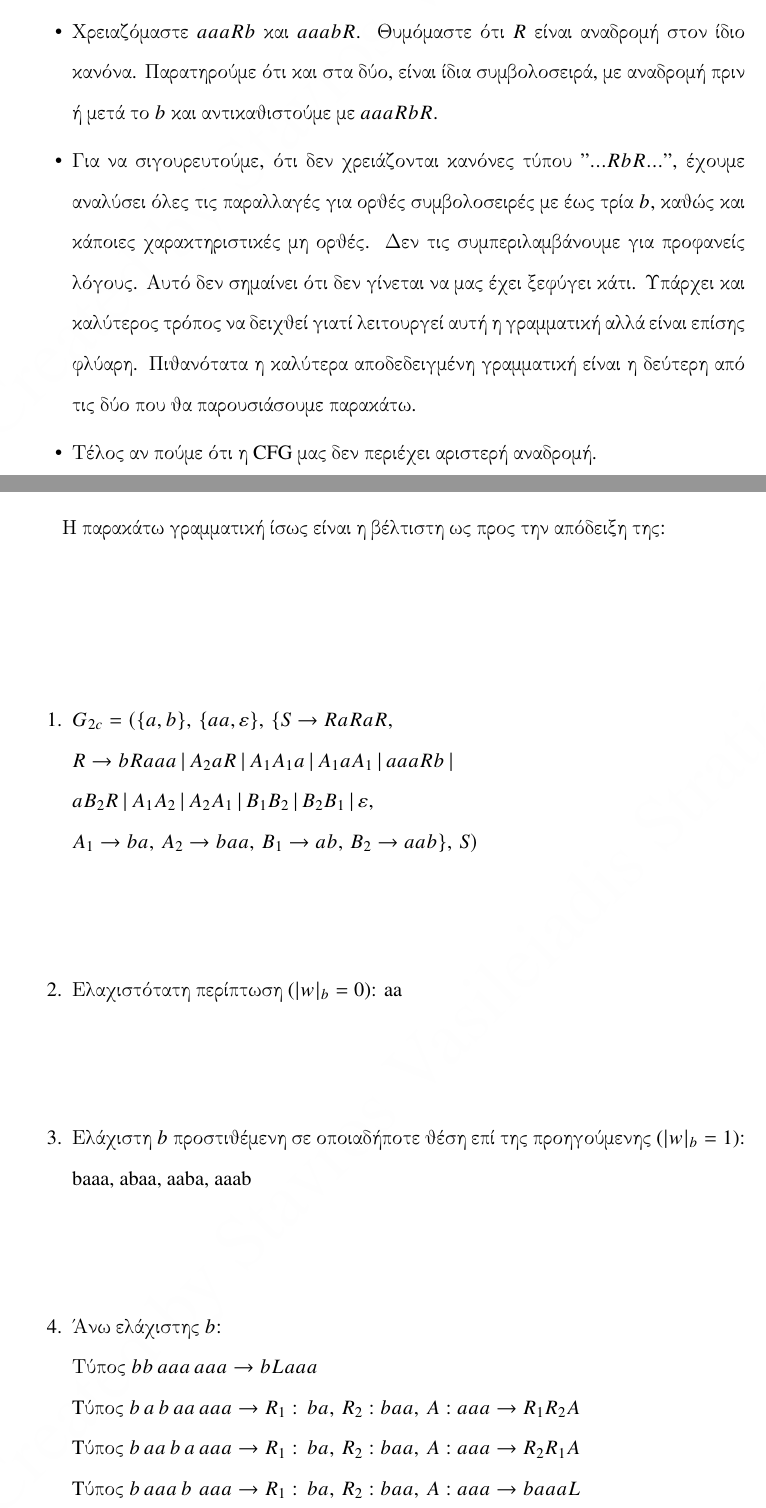
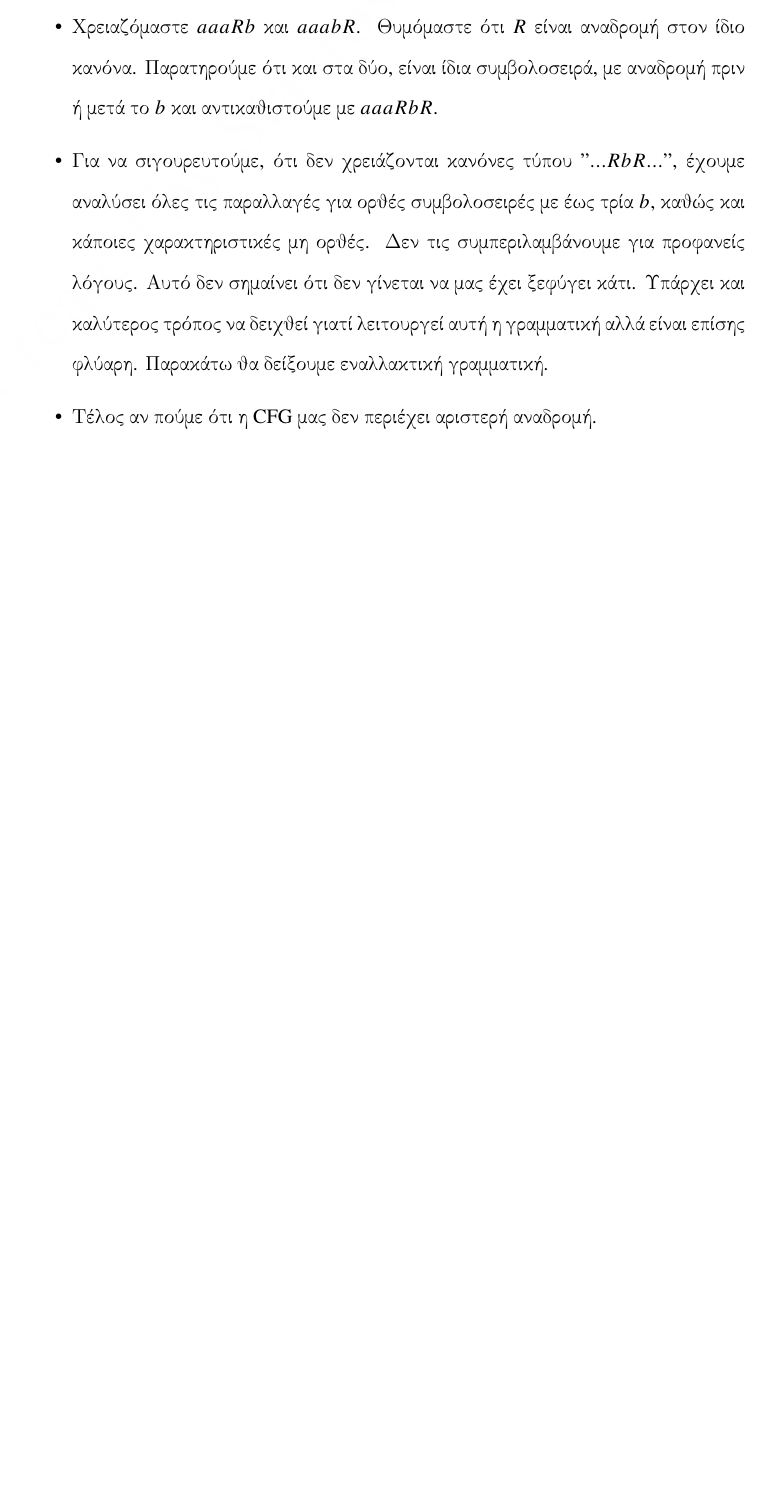
Before and after one commit to StavrosVS/Exercises, a LaTeX book (set_2/main.tex, which reads set_2/Chapters/Chapter_1/Solution_1_2.tex): two parts of pages 12 and 14 of 37 before the commit and part of page 12 of 36 after it, the two joined at a grey line, cut at the place of the change, the shorter picture padded with empty space. Compiled offline with pdfLaTeX.

Commit message:
Finish Product 2 - but not optimal, at 1.2

```diff
--- a/set_2/Chapters/Chapter_1/Solution_1_2.tex
+++ b/set_2/Chapters/Chapter_1/Solution_1_2.tex
@@ -76,8 +76,8 @@ aa\,aaa\,b$.\\
 	\item Για να σιγουρευτούμε, ότι δεν χρειάζονται κανόνες τύπου $"...RbR..."$, έχουμε αναλύσει όλες τις
 	παραλλαγές για ορθές συμβολοσειρές με έως τρία $b$, καθώς και κάποιες χαρακτηριστικές μη ορθές. Δεν τις
 	συμπεριλαμβάνουμε για προφανείς λόγους. Αυτό δεν σημαίνει ότι δεν γίνεται να μας έχει ξεφύγει κάτι. Υπάρχει και
-	καλύτερος τρόπος να δειχθεί γιατί λειτουργεί αυτή η γραμματική αλλά είναι επίσης φλύαρη. Πιθανότατα η καλύτερα
-	αποδεδειγμένη γραμματική είναι η δεύτερη από τις δύο που θα	παρουσιάσουμε παρακάτω.
+	καλύτερος τρόπος να δειχθεί γιατί λειτουργεί αυτή η γραμματική αλλά είναι επίσης φλύαρη. Παρακάτω θα δείξουμε
+	εναλλακτική γραμματική.
 
 	\item Τέλος αν πούμε ότι η CFG μας δεν περιέχει αριστερή αναδρομή.
 \end{itemize}
@@ -112,21 +110,4 @@ aa\,aaa\,b$.\\
-\par Η παρακάτω γραμματική ίσως είναι η βέλτιστη ως προς την απόδειξη της:
-
-\begin{enumerate}
-
-	\item $G_{2c} = (\{a, b\},\, \{aa, ε\},\, \{S\rightarrow RaRaR,\,\\
-	R\rightarrow bR aaa \,|\, A_2 a R \,|\, A_1 A_1 a \,|\, A_1 a A_1 \,|\, aaa Rb \,|\,\\
-	a B_2 R \,|\, A_1 A_2 \,|\, A_2 A_1 \,|\, B_1 B_2 \,|\, B_2 B_1 \,|\, \varepsilon,\,\\
-	A_1\rightarrow ba,\, A_2\rightarrow baa,\, B_1\rightarrow ab,\, B_2\rightarrow aab\},\, S)$
-
-	\item Ελαχιστότατη περίπτωση ($|w|_b = 0$): aa
-	\item Ελάχιστη $b$ προστιθέμενη σε οποιαδήποτε θέση επί της προηγούμενης ($|w|_b = 1$): baaa, abaa, aaba, aaab
-	\item Άνω ελάχιστης $b$:\\
-	Τύπος $bb\,aaa\,aaa \rightarrow bLaaa$\\
-	Tύπος $b\,a\,b\,aa\,aaa \rightarrow  R_1:\,ba,\, R_2:baa,\, A:aaa \rightarrow R_1 R_2 A$\\
-	Tύπος $b\,aa\,b\,a\,aaa \rightarrow  R_1:\,ba,\, R_2:baa,\, A:aaa \rightarrow R_2 R_1 A$\\
-	Tύπος $b\,aaa\,b\,\,aaa \rightarrow  R_1:\,ba,\, R_2:baa,\, A:aaa \rightarrow baaaL$\\
-
-\end{enumerate}
+\hfill \break
 
 \begin{tcolorbox}[colback=yellow!15!white, colframe=blue!50!white,
 	fonttitle=\bfseries\Large, title = Γραμματική και συντακτικό δένδρο]
```
Also changed, not shown: set_2/main.pdf, set_2/Chapters/Chapter_1/Solution_1_2.tex (10 more changed lines).
